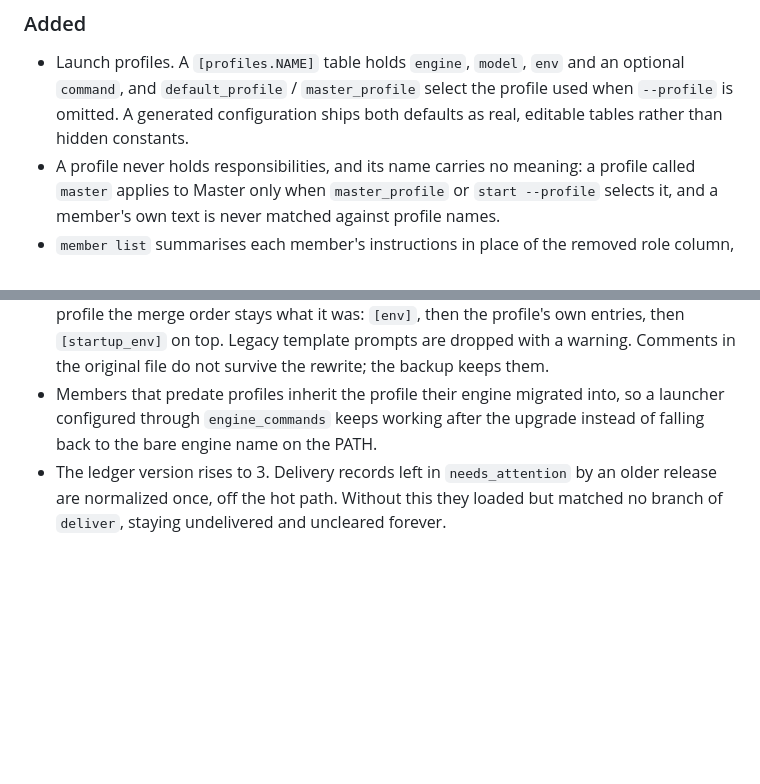
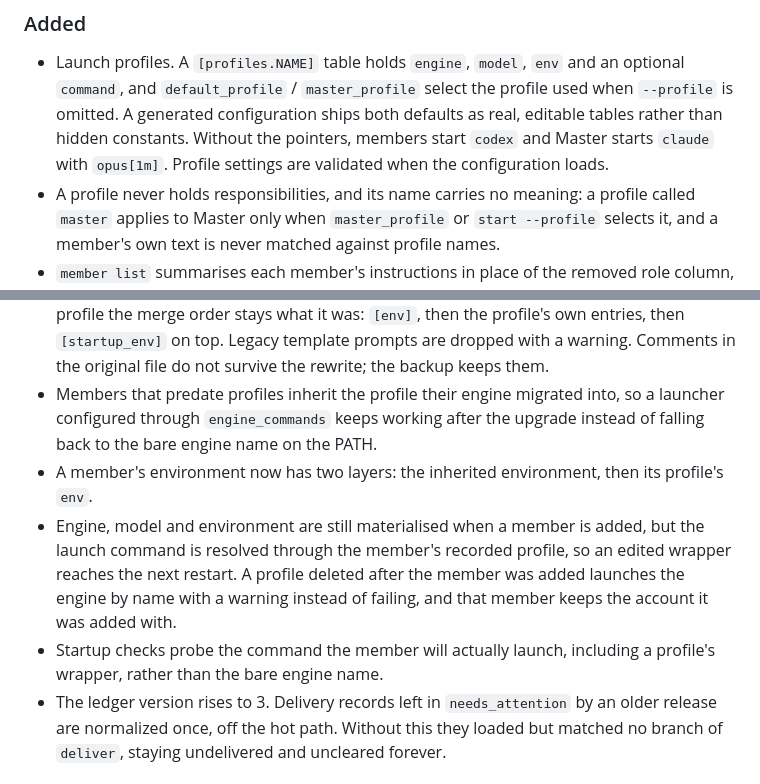
Before and after one commit to ShunL12324/c-squad, a Markdown page: CHANGELOG.md, 2 parts joined by grey strips. Rendered like a GitHub page; blank space fills up the shorter version.

```diff
--- a/CHANGELOG.md
+++ b/CHANGELOG.md
@@ -91,7 +33,9 @@ release history; earlier releases remain available on
 - Launch profiles. A `[profiles.NAME]` table holds `engine`, `model`, `env` and
   an optional `command`, and `default_profile` / `master_profile` select the
   profile used when `--profile` is omitted. A generated configuration ships both
-  defaults as real, editable tables rather than hidden constants.
+  defaults as real, editable tables rather than hidden constants. Without the
+  pointers, members start `codex` and Master starts `claude` with `opus[1m]`.
+  Profile settings are validated when the configuration loads.
 - A profile never holds responsibilities, and its name carries no meaning: a
   profile called `master` applies to Master only when `master_profile` or
   `start --profile` selects it, and a member's own text is never matched against
@@ -111,6 +55,15 @@ release history; earlier releases remain available on
 - Members that predate profiles inherit the profile their engine migrated into,
   so a launcher configured through `engine_commands` keeps working after the
   upgrade instead of falling back to the bare engine name on the PATH.
+- A member's environment now has two layers: the inherited environment, then its
+  profile's `env`.
+- Engine, model and environment are still materialised when a member is added,
+  but the launch command is resolved through the member's recorded profile, so
+  an edited wrapper reaches the next restart. A profile deleted after the member
+  was added launches the engine by name with a warning instead of failing, and
+  that member keeps the account it was added with.
+- Startup checks probe the command the member will actually launch, including a
+  profile's wrapper, rather than the bare engine name.
 - The ledger version rises to 3. Delivery records left in `needs_attention` by
   an older release are normalized once, off the hot path. Without this they
   loaded but matched no branch of `deliver`, staying undelivered and uncleared
```
Also changed, not shown: other parts of CHANGELOG.md (+4 -62 lines).
